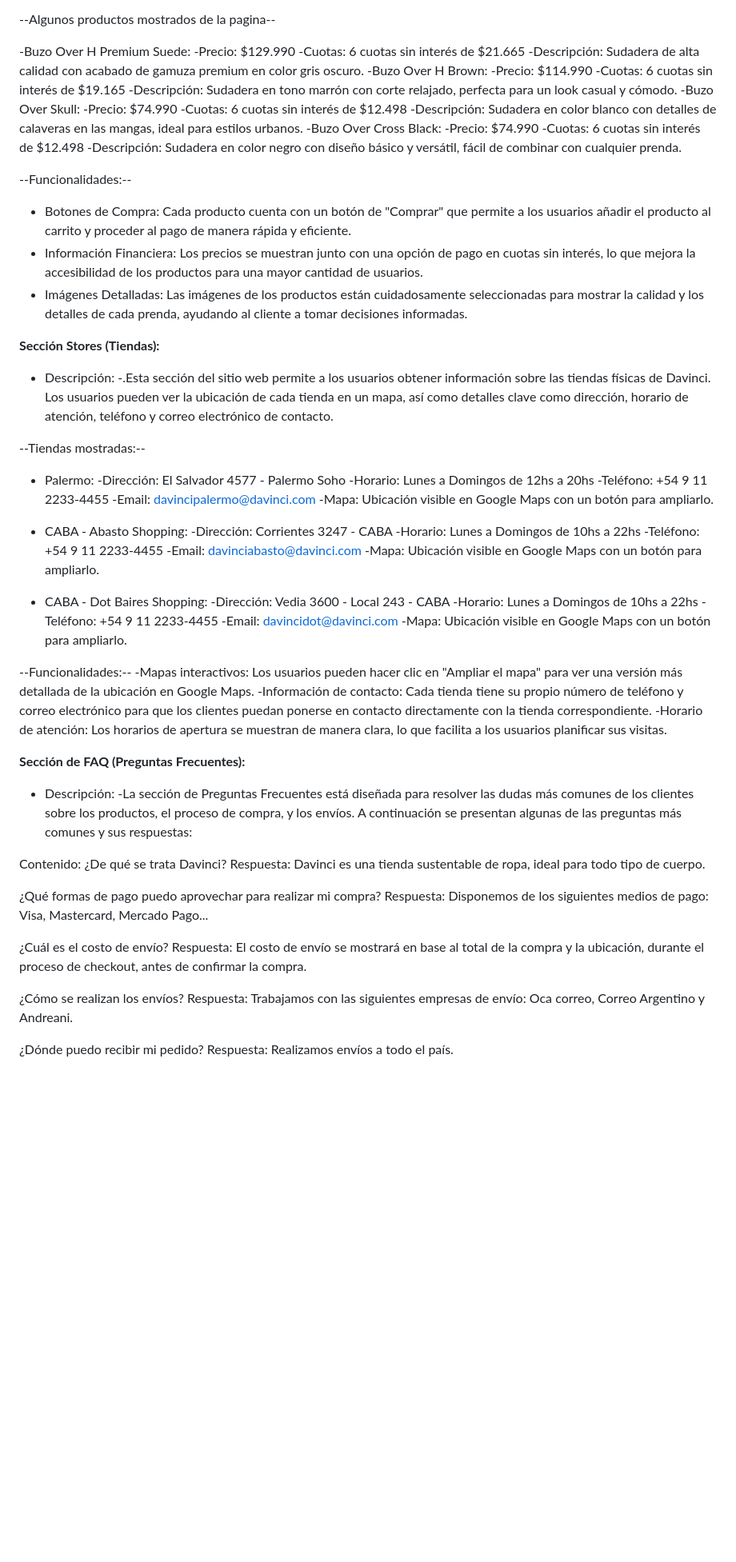
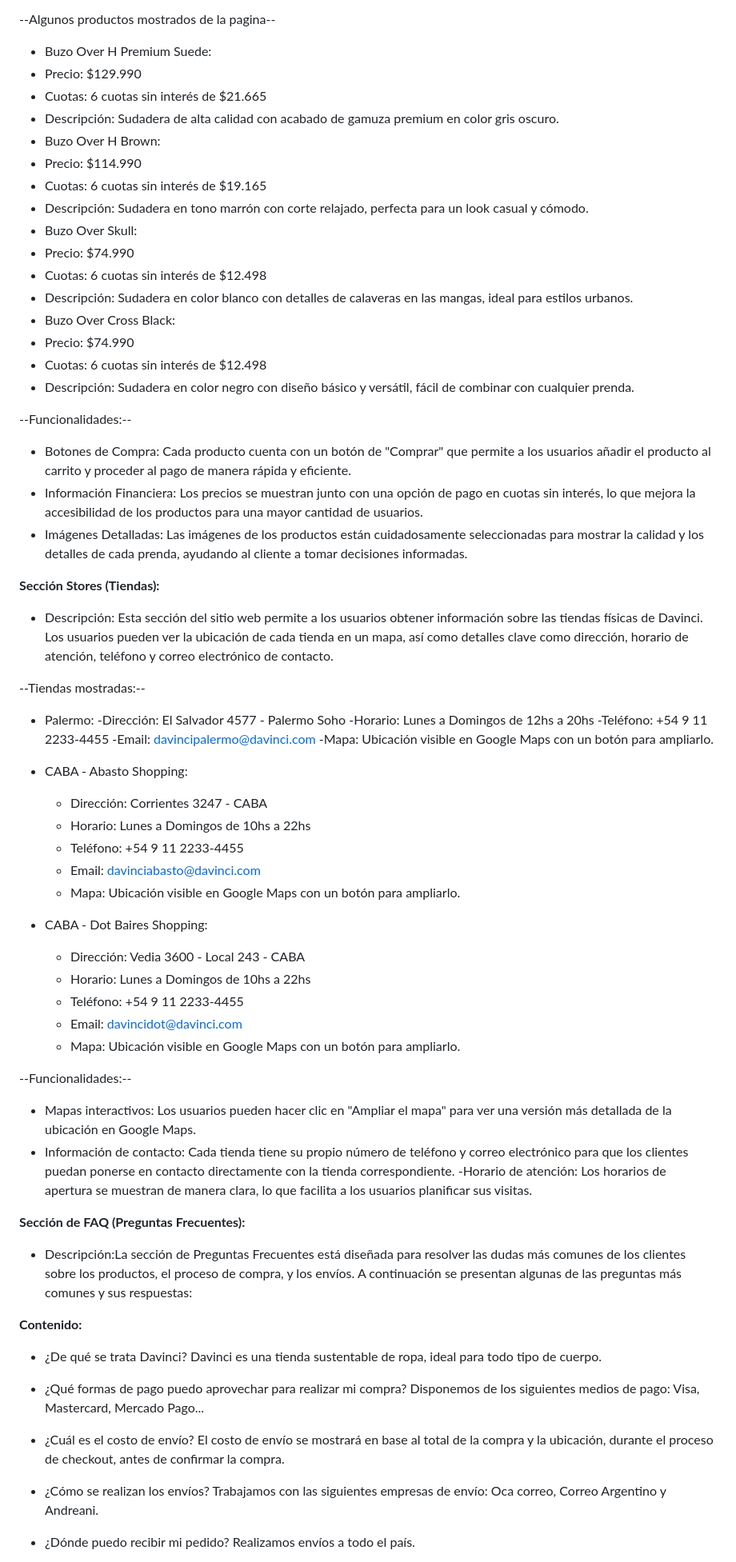
Before and after one commit to vanina-vilte/DaVinci, a Markdown page: README.md, the part around the change printed below. Shown: that part at 80% size. GitHub-like rendering; blank space fills up the shorter version.

```diff
--- a/README.md
+++ b/README.md
@@ -59,23 +58,22 @@ Buzo Over Cross Black: Precio de $74.990, con opción de 6 cuotas de $12.498 sin
 - Descripción: En esta sección del sitio web, los usuarios pueden visualizar una variedad de productos de la marca Da Vinci. En particular, se destacan las sudaderas tipo buzo disponibles en diferentes colores y estilos. Cada producto incluye una imagen de alta calidad, un precio claro y accesible, junto con la opción de realizar el pago en cuotas sin interés. Los clientes pueden navegar fácilmente entre los productos y seleccionar el que mejor se adapte a sus gustos y necesidades.
 
 --Algunos productos mostrados de la pagina--
-
--Buzo Over H Premium Suede:
--Precio: $129.990
--Cuotas: 6 cuotas sin interés de $21.665
--Descripción: Sudadera de alta calidad con acabado de gamuza premium en color gris oscuro.
--Buzo Over H Brown:
--Precio: $114.990
--Cuotas: 6 cuotas sin interés de $19.165
--Descripción: Sudadera en tono marrón con corte relajado, perfecta para un look casual y cómodo.
--Buzo Over Skull:
--Precio: $74.990
--Cuotas: 6 cuotas sin interés de $12.498
--Descripción: Sudadera en color blanco con detalles de calaveras en las mangas, ideal para estilos urbanos.
--Buzo Over Cross Black:
--Precio: $74.990
--Cuotas: 6 cuotas sin interés de $12.498
--Descripción: Sudadera en color negro con diseño básico y versátil, fácil de combinar con cualquier prenda.
+  - Buzo Over H Premium Suede:
+  - Precio: $129.990
+  - Cuotas: 6 cuotas sin interés de $21.665
+  - Descripción: Sudadera de alta calidad con acabado de gamuza premium en color gris oscuro.
+  - Buzo Over H Brown:
+  - Precio: $114.990
+  - Cuotas: 6 cuotas sin interés de $19.165
+  - Descripción: Sudadera en tono marrón con corte relajado, perfecta para un look casual y cómodo.
+  - Buzo Over Skull:
+  - Precio: $74.990
+  - Cuotas: 6 cuotas sin interés de $12.498
+  - Descripción: Sudadera en color blanco con detalles de calaveras en las mangas, ideal para estilos urbanos.
+  - Buzo Over Cross Black:
+  - Precio: $74.990
+  - Cuotas: 6 cuotas sin interés de $12.498
+  - Descripción: Sudadera en color negro con diseño básico y versátil, fácil de combinar con cualquier prenda.
 
 --Funcionalidades:--
 - Botones de Compra: Cada producto cuenta con un botón de "Comprar" que permite a los usuarios añadir el producto al carrito y proceder al pago de manera rápida y eficiente.
@@ -83,8 +81,7 @@ Buzo Over Cross Black: Precio de $74.990, con opción de 6 cuotas de $12.498 sin
 - Imágenes Detalladas: Las imágenes de los productos están cuidadosamente seleccionadas para mostrar la calidad y los detalles de cada prenda, ayudando al cliente a tomar decisiones informadas.
 
 **Sección Stores (Tiendas):**
-- Descripción:
--.Esta sección del sitio web permite a los usuarios obtener información sobre las tiendas físicas de Davinci. Los usuarios pueden ver la ubicación de cada tienda en un mapa, así como detalles clave como dirección, horario de atención, teléfono y correo electrónico de contacto.
+- Descripción: Esta sección del sitio web permite a los usuarios obtener información sobre las tiendas físicas de Davinci. Los usuarios pueden ver la ubicación de cada tienda en un mapa, así como detalles clave como dirección, horario de atención, teléfono y correo electrónico de contacto.
 
 --Tiendas mostradas:--
 - Palermo:
@@ -95,41 +92,35 @@ Buzo Over Cross Black: Precio de $74.990, con opción de 6 cuotas de $12.498 sin
 -Mapa: Ubicación visible en Google Maps con un botón para ampliarlo.
 
 - CABA - Abasto Shopping:
--Dirección: Corrientes 3247 - CABA
--Horario: Lunes a Domingos de 10hs a 22hs
--Teléfono: +54 9 11 2233-4455
--Email: davinciabasto@davinci.com
--Mapa: Ubicación visible en Google Maps con un botón para ampliarlo.
+  - Dirección: Corrientes 3247 - CABA
+  - Horario: Lunes a Domingos de 10hs a 22hs
+  - Teléfono: +54 9 11 2233-4455
+  - Email: davinciabasto@davinci.com
+  - Mapa: Ubicación visible en Google Maps con un botón para ampliarlo.
 
 - CABA - Dot Baires Shopping:
--Dirección: Vedia 3600 - Local 243 - CABA
--Horario: Lunes a Domingos de 10hs a 22hs
--Teléfono: +54 9 11 2233-4455
--Email: davincidot@davinci.com
--Mapa: Ubicación visible en Google Maps con un botón para ampliarlo.
+  - Dirección: Vedia 3600 - Local 243 - CABA
+  - Horario: Lunes a Domingos de 10hs a 22hs
+  - Teléfono: +54 9 11 2233-4455
+  - Email: davincidot@davinci.com
+  - Mapa: Ubicación visible en Google Maps con un botón para ampliarlo.
 
 --Funcionalidades:--
--Mapas interactivos: Los usuarios pueden hacer clic en "Ampliar el mapa" para ver una versión más detallada de la ubicación en Google Maps.
--Información de contacto: Cada tienda tiene su propio número de teléfono y correo electrónico para que los clientes puedan ponerse en contacto directamente con la tienda correspondiente.
+- Mapas interactivos: Los usuarios pueden hacer clic en "Ampliar el mapa" para ver una versión más detallada de la ubicación en Google Maps.
+- Información de contacto: Cada tienda tiene su propio número de teléfono y correo electrónico para que los clientes puedan ponerse en contacto directamente con la tienda correspondiente.
 -Horario de atención: Los horarios de apertura se muestran de manera clara, lo que facilita a los usuarios planificar sus visitas.
 
 **Sección de FAQ (Preguntas Frecuentes):**
-- Descripción:
--La sección de Preguntas Frecuentes está diseñada para resolver las dudas más comunes de los clientes sobre los productos, el proceso de compra, y los envíos. A continuación se presentan algunas de las preguntas más comunes y sus respuestas:
+- Descripción:La sección de Preguntas Frecuentes está diseñada para resolver las dudas más comunes de los clientes sobre los productos, el proceso de compra, y los envíos. A continuación se presentan algunas de las preguntas más comunes y sus respuestas:
 
-Contenido:
-¿De qué se trata Davinci?
-Respuesta: Davinci es una tienda sustentable de ropa, ideal para todo tipo de cuerpo.
+**Contenido:**
+- ¿De qué se trata Davinci? Davinci es una tienda sustentable de ropa, ideal para todo tipo de cuerpo.
 
-¿Qué formas de pago puedo aprovechar para realizar mi compra?
-Respuesta: Disponemos de los siguientes medios de pago: Visa, Mastercard, Mercado Pago...
+- ¿Qué formas de pago puedo aprovechar para realizar mi compra? Disponemos de los siguientes medios de pago: Visa, Mastercard, Mercado Pago...
 
-¿Cuál es el costo de envío?
-Respuesta: El costo de envío se mostrará en base al total de la compra y la ubicación, durante el proceso de checkout, antes de confirmar la compra.
+- ¿Cuál es el costo de envío? El costo de envío se mostrará en base al total de la compra y la ubicación, durante el proceso de checkout, antes de confirmar la compra.
 
-¿Cómo se realizan los envíos?
-Respuesta: Trabajamos con las siguientes empresas de envío: Oca correo, Correo Argentino y Andreani.
+- ¿Cómo se realizan los envíos? Trabajamos con las siguientes empresas de envío: Oca correo, Correo Argentino y Andreani.
 
-¿Dónde puedo recibir mi pedido?
-Respuesta: Realizamos envíos a todo el país.
+- ¿Dónde puedo recibir mi pedido? Realizamos envíos a todo el país.
 
```
Also changed, not shown: other parts of README.md (+8 -12 lines).
